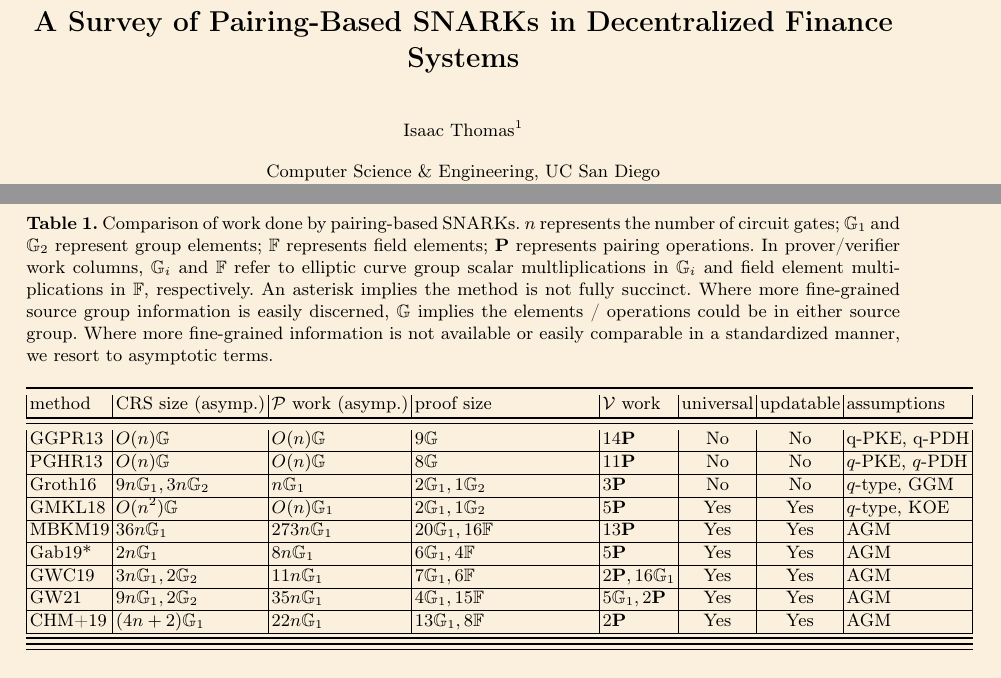
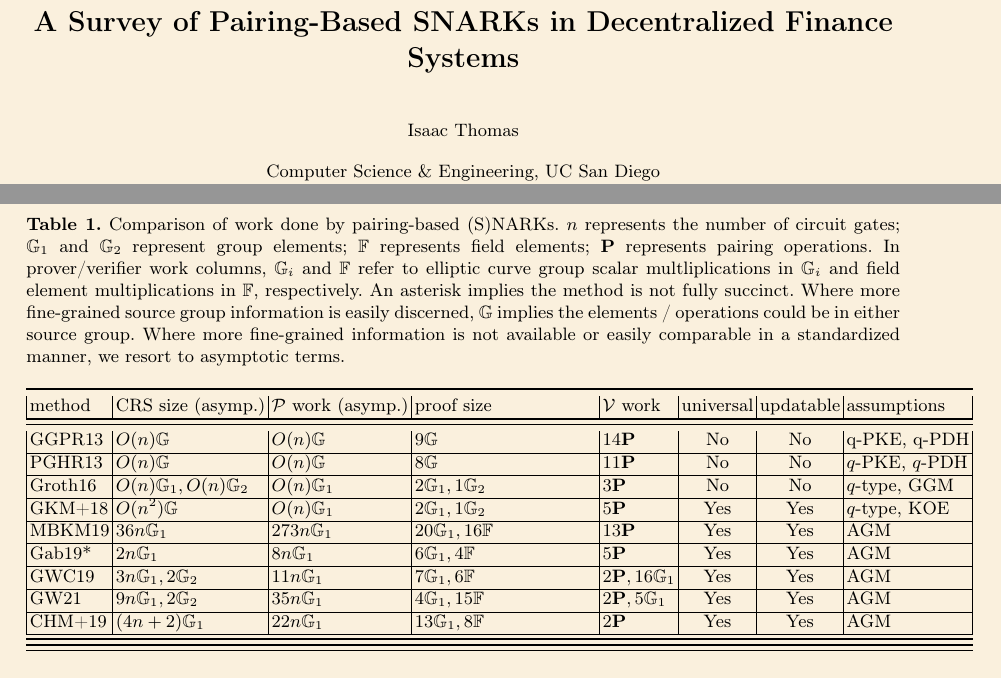
Before and after one commit to no-secrets-dev/snark-survey, a LaTeX thesis (main.tex, which reads tex_files/snark-table.tex): two parts of pages 1 and 7 of 13, joined at a grey line, cut so that both start at the same text. Compiled offline with pdfLaTeX.

Commit message:
fix typos

```diff
--- a/main.tex
+++ b/main.tex
@@ -38,7 +38,7 @@
 
 \ifnum\anonymous=0
 \author{
-  Isaac Thomas\inst{1}
+  Isaac Thomas
 }% Add author name here
 
 \institute{Computer Science \& Engineering, UC San Diego\\
--- a/tex_files/snark-table.tex
+++ b/tex_files/snark-table.tex
@@ -1,5 +1,5 @@
 \begin{table}[!t]
-\caption{Comparison of work done by pairing-based SNARKs.
+\caption{Comparison of work done by pairing-based (S)NARKs.
 $n$ represents the number of circuit gates; $\mathbb{G}_1$ and
 $\mathbb{G}_2$ represent group elements; $\mathbb{F}$ represents field elements; $\mathbf{P}$ represents pairing operations.
 In prover/verifier work columns, $\mathbb{G}_i$ and $\mathbb{F}$ refer to elliptic curve group scalar multliplications in $\mathbb{G}_i$
@@ -14,12 +14,12 @@ method & CRS size (asymp.) & $\mathcal{P}$ work (asymp.) & proof size & $\mathca
 \midrule
 GGPR13 & $O(n) \mathbb{G}$ & $O(n) \mathbb{G}$ & $9 \mathbb{G}$ & $14 \mathbf{P}$ & No & No & q-PKE, q-PDH \\ \hline
 PGHR13 & $O(n) \mathbb{G}$ & $O(n) \mathbb{G}$ & $8 \mathbb{G}$ & $11 \mathbf{P}$ & No & No & $q$-PKE, $q$-PDH \\ \hline
-Groth16 & $9n \mathbb{G}_1, 3n \mathbb{G}_2$ & $n \mathbb{G}_1$ & $2 \mathbb{G}_1, 1 \mathbb{G}_2$ & $3 \mathbf{P}$ & No & No & $q$-type, GGM \\ \hline
-GMKL18 & $O(n^2) \mathbb{G}$ & $O(n) \mathbb{G}_1$ & $2 \mathbb{G}_1, 1 \mathbb{G}_2$ & $5 \mathbf{P}$ & Yes & Yes & $q$-type, KOE \\ \hline
+Groth16 & $O(n) \mathbb{G}_1, O(n) \mathbb{G}_2$ & $O(n) \mathbb{G}_1$ & $2 \mathbb{G}_1, 1 \mathbb{G}_2$ & $3 \mathbf{P}$ & No & No & $q$-type, GGM \\ \hline
+GKM+18 & $O(n^2) \mathbb{G}$ & $O(n) \mathbb{G}_1$ & $2 \mathbb{G}_1, 1 \mathbb{G}_2$ & $5 \mathbf{P}$ & Yes & Yes & $q$-type, KOE \\ \hline
 MBKM19 & $36n \mathbb{G}_1$ & $273n \mathbb{G}_1$ & $20 \mathbb{G}_1, 16 \mathbb{F}$ & $13 \mathbf{P}$ & Yes & Yes & AGM \\ \hline
 Gab19* & $2n \mathbb{G}_1$ & $8n \mathbb{G}_1$ & $6 \mathbb{G}_1, 4 \mathbb{F}$ & $5 \mathbf{P}$ & Yes & Yes & AGM \\ \hline
 GWC19 & $3n \mathbb{G}_1, 2 \mathbb{G}_2$ & $11n \mathbb{G}_1$ & $7 \mathbb{G}_1, 6 \mathbb{F}$ & $2 \mathbf{P}, 16 \mathbb{G}_1$ & Yes & Yes & AGM \\ \hline
-GW21 & $9n \mathbb{G}_1, 2 \mathbb{G}_2$ & $35n \mathbb{G}_1$ & $4 \mathbb{G}_1, 15 \mathbb{F}$ & $5 \mathbb{G}_1, 2 \mathbf{P}$ & Yes & Yes & AGM \\ \hline
+GW21 & $9n \mathbb{G}_1, 2 \mathbb{G}_2$ & $35n \mathbb{G}_1$ & $4 \mathbb{G}_1, 15 \mathbb{F}$ & $2 \mathbf{P}, 5 \mathbb{G}_1$ & Yes & Yes & AGM \\ \hline
 CHM+19 & $(4n +2) \mathbb{G}_1$ & $22n \mathbb{G}_1$ & $13 \mathbb{G}_1, 8 \mathbb{F}$ & $2 \mathbf{P}$ & Yes & Yes & AGM \\ \hline\bottomrule
 \bottomrule
 \bottomrule
```
Also changed, not shown: out/main.pdf, 1 other file.
